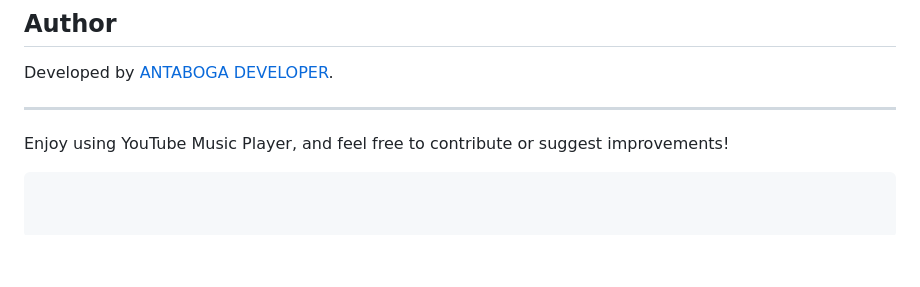
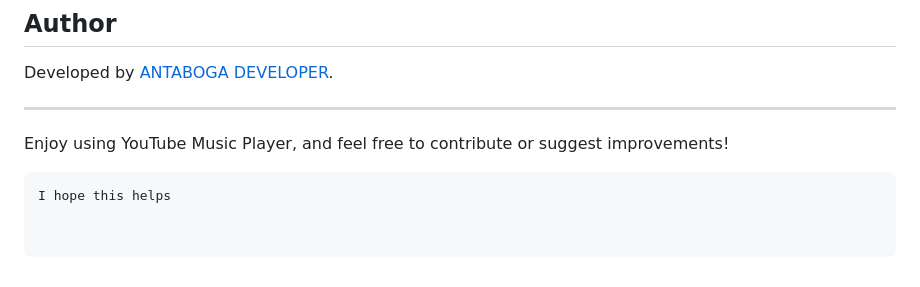
Before and after one commit to Antaboga/Youtube-Music-Player, a Markdown page: README.md, the part around the change. Rendered like a GitHub page; blank space fills up the shorter version.

````diff
--- a/README.md
+++ b/README.md
@@ -78,3 +78,4 @@ Developed by [ANTABOGA DEVELOPER](https://github.com/your-profile).
 
 Enjoy using YouTube Music Player, and feel free to contribute or suggest improvements!
 ```
+I hope this helps
````
